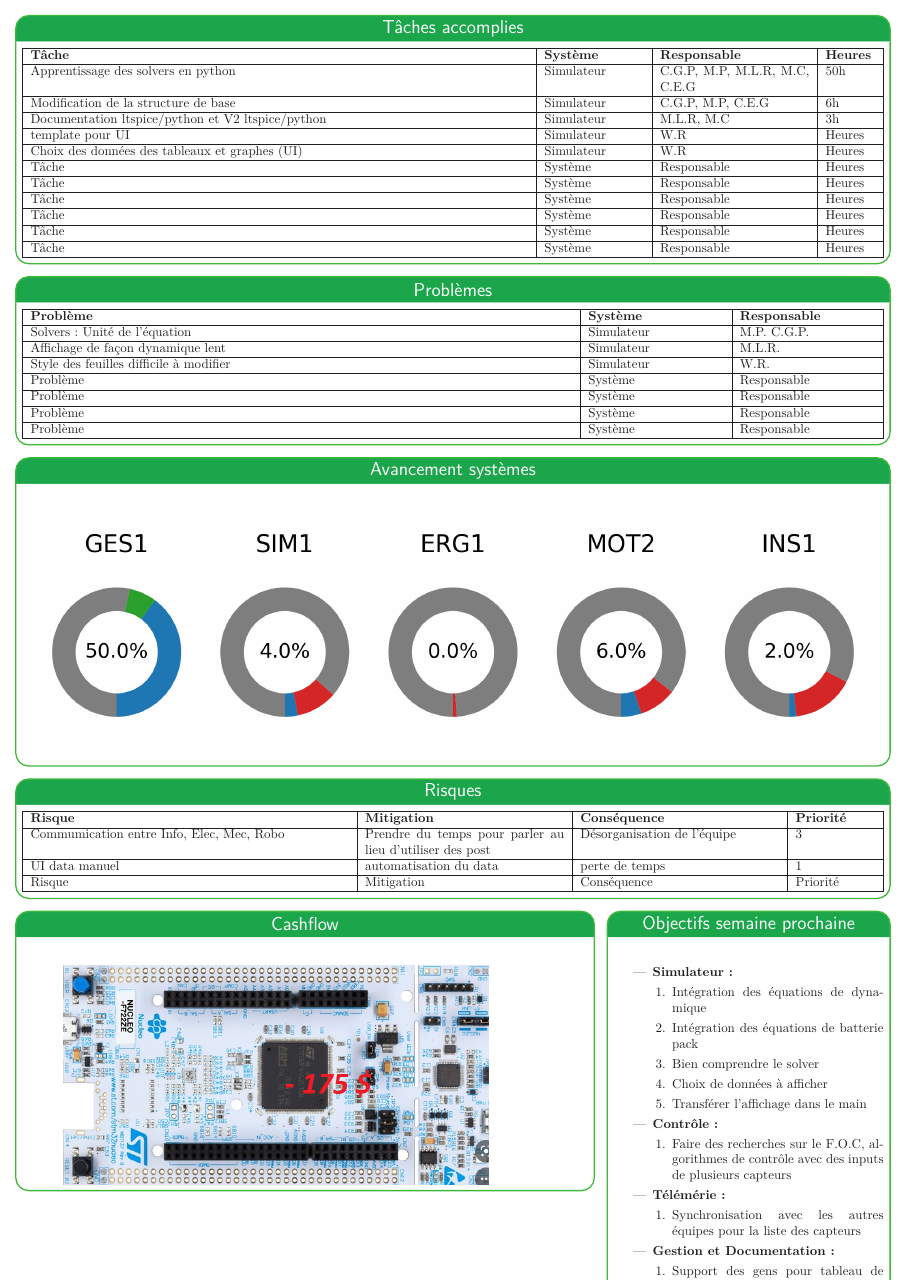
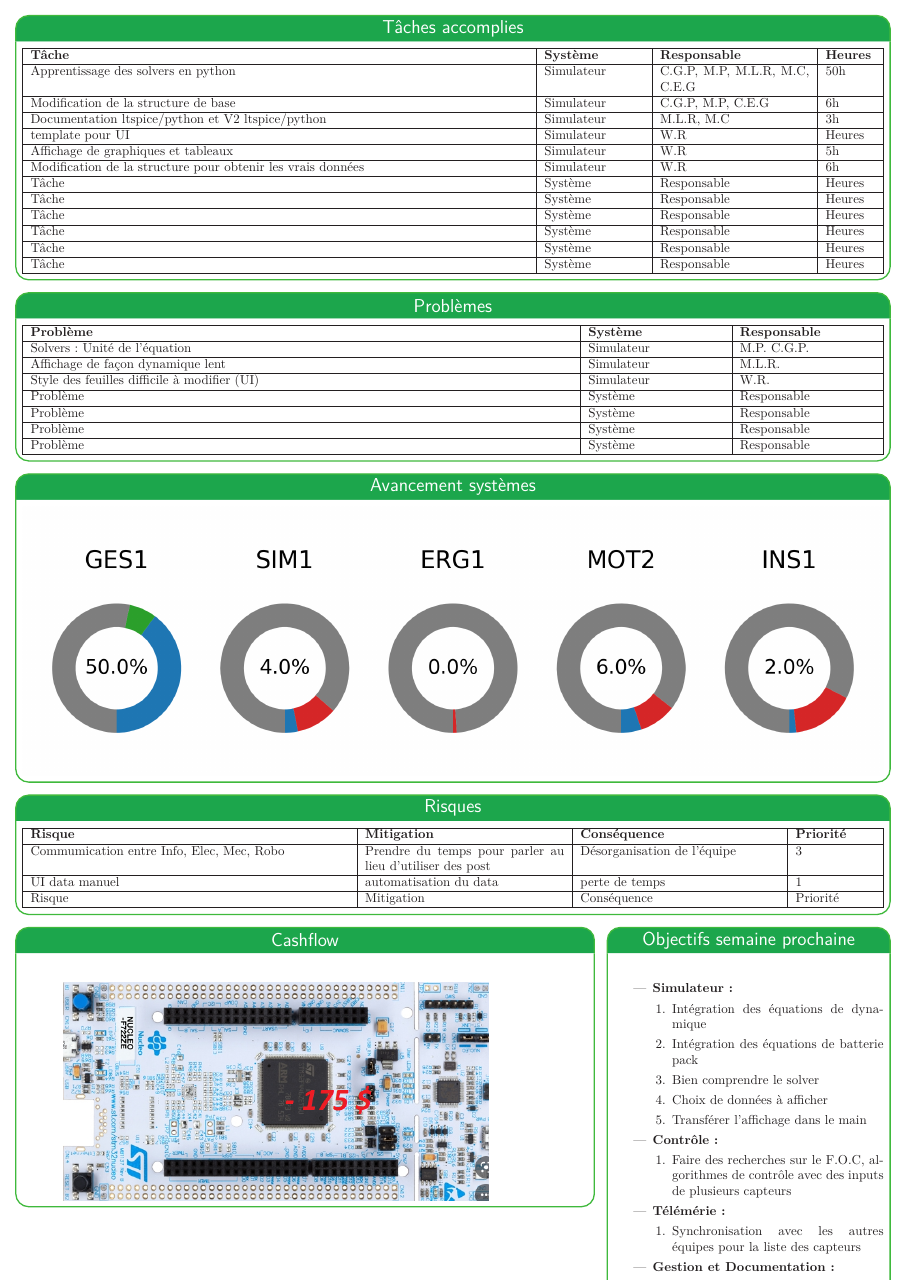
Before and after one commit to bergalexandre/Dashboard---Informatique, a LaTeX poster (poster.tex, which reads tableaux/problemes.tex, tableaux/taches_accomplies.tex): page 2 of 2. Compiled offline with LuaLaTeX.

Commit message:
Updates from Overleaf

```diff
--- a/tableaux/problemes.tex
+++ b/tableaux/problemes.tex
@@ -8,7 +8,7 @@
     \textbf{Problème} & \textbf{Système} & \textbf{Responsable} \\\hline
      Solvers: Unité de l'équation & Simulateur & M.P. C.G.P. \\\hline
      Affichage de façon dynamique lent & Simulateur & M.L.R. \\\hline
-     Style des feuilles difficile à modifier & Simulateur & W.R. \\\hline
+     Style des feuilles difficile à modifier (UI) & Simulateur & W.R. \\\hline
      Problème & Système & Responsable \\\hline
      Problème & Système & Responsable \\\hline
      Problème & Système & Responsable \\\hline
--- a/tableaux/taches_accomplies.tex
+++ b/tableaux/taches_accomplies.tex
@@ -11,7 +11,8 @@
      Modification de la structure de base   & Simulateur &  C.G.P, M.P, C.E.G & 6h\\\hline
      Documentation ltspice/python et V2 ltspice/python  & Simulateur & M.L.R, M.C & 3h\\\hline
      template pour UI & Simulateur & W.R & Heures\\\hline
-     Choix des données des tableaux et graphes  (UI) & Simulateur & W.R & Heures\\\hline
+     Affichage de graphiques et tableaux & Simulateur & W.R & 5h\\\hline
+     Modification de la structure pour obtenir les vrais données  & Simulateur & W.R & 6h\\\hline
      Tâche & Système & Responsable & Heures\\\hline
      Tâche & Système & Responsable & Heures\\\hline
      Tâche & Système & Responsable & Heures\\\hline
```
